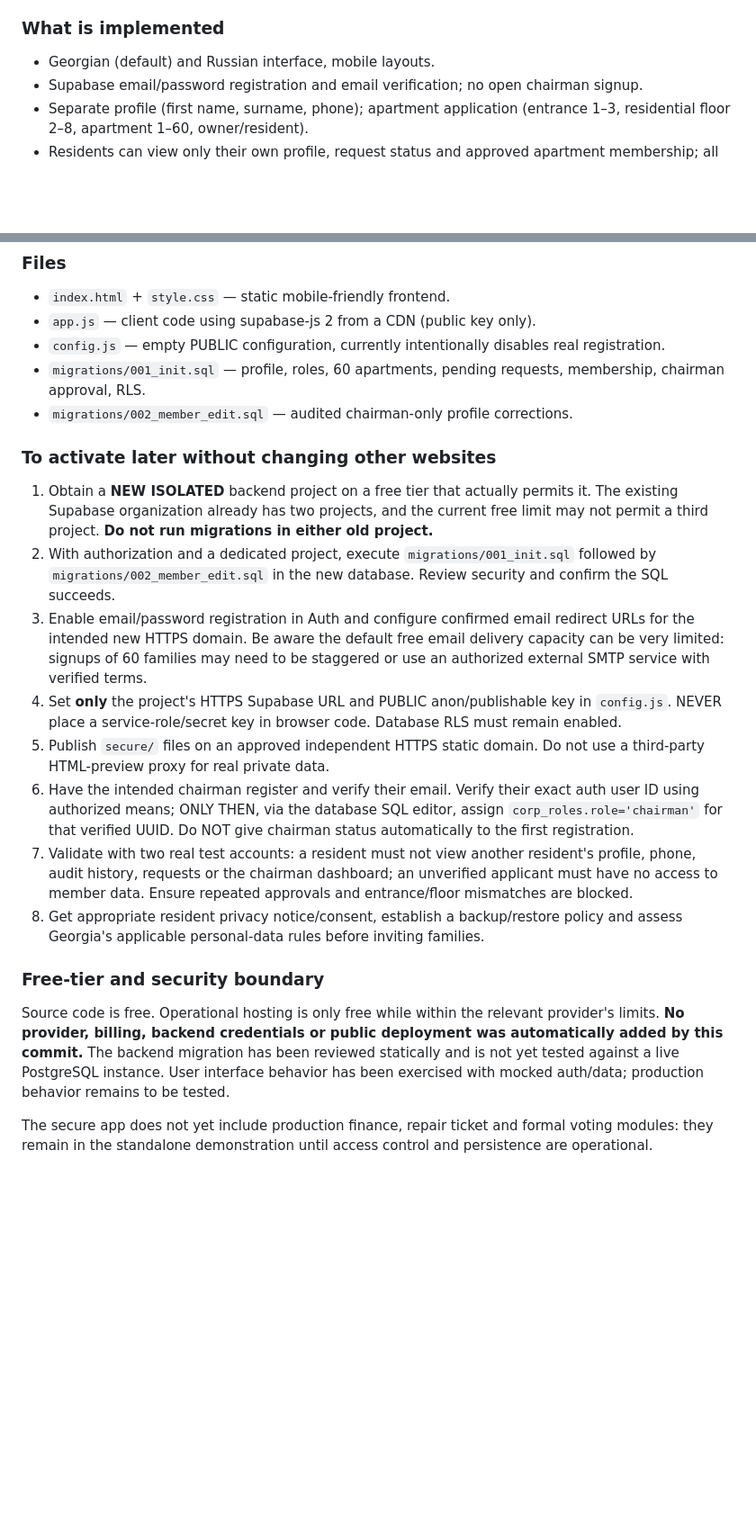
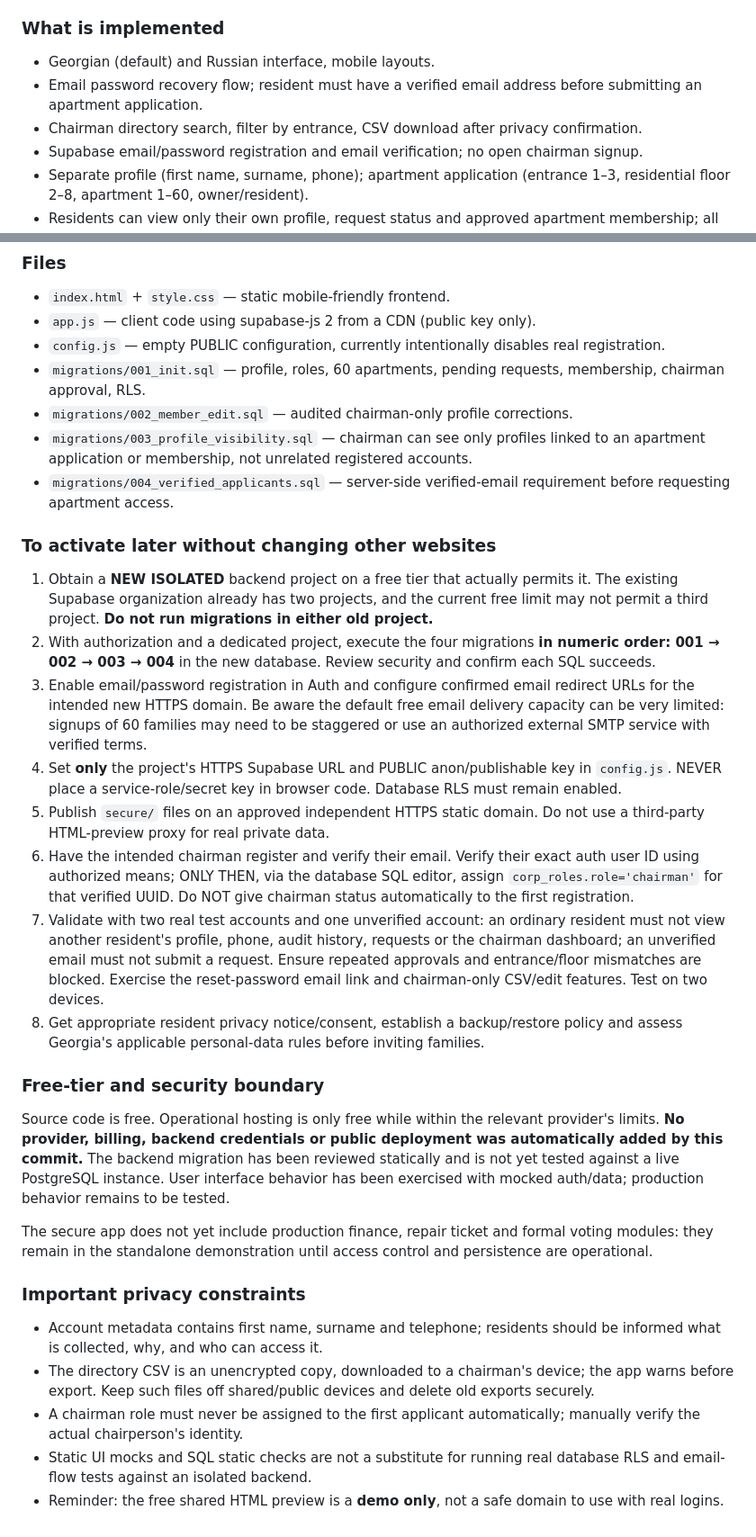
Before and after one commit to zurabsamkharadze-png/khashuri-marketplace, a Markdown page: secure/README.md, 2 parts joined by grey strips. Shown at 90% size. Rendered like a GitHub page; blank space fills up the shorter version.

Commit message:
Document password reset, private directory export and four secure SQL migrations

```diff
--- a/secure/README.md
+++ b/secure/README.md
@@ -8,6 +8,8 @@ The existing browser-only demonstration remains available on the separate `chven
 ### What is implemented
 
 - Georgian (default) and Russian interface, mobile layouts.
+- Email password recovery flow; resident must have a verified email address before submitting an apartment application.
+- Chairman directory search, filter by entrance, CSV download after privacy confirmation.
 - Supabase email/password registration and email verification; no open chairman signup.
 - Separate profile (first name, surname, phone); apartment application (entrance 1–3, residential floor 2–8, apartment 1–60, owner/resident).
 - Residents can view only their own profile, request status and approved apartment membership; all data fetched only after authentication.
@@ -23,16 +25,18 @@ The existing browser-only demonstration remains available on the separate `chven
 - `config.js` — empty PUBLIC configuration, currently intentionally disables real registration.
 - `migrations/001_init.sql` — profile, roles, 60 apartments, pending requests, membership, chairman approval, RLS.
 - `migrations/002_member_edit.sql` — audited chairman-only profile corrections.
+- `migrations/003_profile_visibility.sql` — chairman can see only profiles linked to an apartment application or membership, not unrelated registered accounts.
+- `migrations/004_verified_applicants.sql` — server-side verified-email requirement before requesting apartment access.
 
 ### To activate later without changing other websites
 
 1. Obtain a **NEW ISOLATED** backend project on a free tier that actually permits it. The existing Supabase organization already has two projects, and the current free limit may not permit a third project. **Do not run migrations in either old project.**
-2. With authorization and a dedicated project, execute `migrations/001_init.sql` followed by `migrations/002_member_edit.sql` in the new database. Review security and confirm the SQL succeeds.
+2. With authorization and a dedicated project, execute the four migrations **in numeric order: 001 → 002 → 003 → 004** in the new database. Review security and confirm each SQL succeeds.
 3. Enable email/password registration in Auth and configure confirmed email redirect URLs for the intended new HTTPS domain. Be aware the default free email delivery capacity can be very limited: signups of 60 families may need to be staggered or use an authorized external SMTP service with verified terms.
 4. Set **only** the project's HTTPS Supabase URL and PUBLIC anon/publishable key in `config.js`. NEVER place a service-role/secret key in browser code. Database RLS must remain enabled.
 5. Publish `secure/` files on an approved independent HTTPS static domain. Do not use a third-party HTML-preview proxy for real private data.
 6. Have the intended chairman register and verify their email. Verify their exact auth user ID using authorized means; ONLY THEN, via the database SQL editor, assign `corp_roles.role='chairman'` for that verified UUID. Do NOT give chairman status automatically to the first registration.
-7. Validate with two real test accounts: a resident must not view another resident's profile, phone, audit history, requests or the chairman dashboard; an unverified applicant must have no access to member data. Ensure repeated approvals and entrance/floor mismatches are blocked.
+7. Validate with two real test accounts and one unverified account: an ordinary resident must not view another resident's profile, phone, audit history, requests or the chairman dashboard; an unverified email must not submit a request. Ensure repeated approvals and entrance/floor mismatches are blocked. Exercise the reset-password email link and chairman-only CSV/edit features. Test on two devices.
 8. Get appropriate resident privacy notice/consent, establish a backup/restore policy and assess Georgia's applicable personal-data rules before inviting families.
 
 ### Free-tier and security boundary
@@ -40,3 +44,11 @@ The existing browser-only demonstration remains available on the separate `chven
 Source code is free. Operational hosting is only free while within the relevant provider's limits. **No provider, billing, backend credentials or public deployment was automatically added by this commit.** The backend migration has been reviewed statically and is not yet tested against a live PostgreSQL instance. User interface behavior has been exercised with mocked auth/data; production behavior remains to be tested.
 
 The secure app does not yet include production finance, repair ticket and formal voting modules: they remain in the standalone demonstration until access control and persistence are operational.
+
+### Important privacy constraints
+
+- Account metadata contains first name, surname and telephone; residents should be informed what is collected, why, and who can access it.
+- The directory CSV is an unencrypted copy, downloaded to a chairman's device; the app warns before export. Keep such files off shared/public devices and delete old exports securely.
+- A chairman role must never be assigned to the first applicant automatically; manually verify the actual chairperson's identity.
+- Static UI mocks and SQL static checks are not a substitute for running real database RLS and email-flow tests against an isolated backend.
+- Reminder: the free shared HTML preview is a **demo only**, not a safe domain to use with real logins.
```
